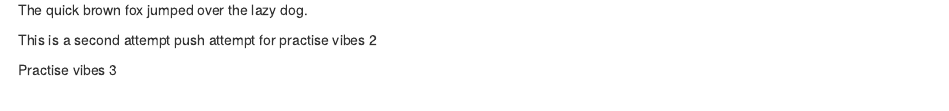
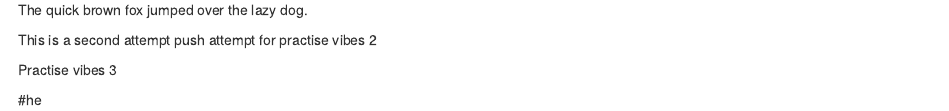
Before and after one commit to EstherWeir2/My_First_Repository, an R Markdown document (My_First_Push.Rmd): the page in a window 1100 px wide, from 640 px down. The pictures show the output file My_First_Push.html that the author committed with the source, opened offline.

Commit message:
commit message 4

```diff
--- a/My_First_Push.Rmd
+++ b/My_First_Push.Rmd
@@ -25,3 +25,5 @@ The quick brown fox jumped over the lazy dog.
 This is a second attempt push attempt for practise vibes 2
 
 Practise vibes 3
+
+#he
```
Also changed, not shown: My_First_Push.html.
